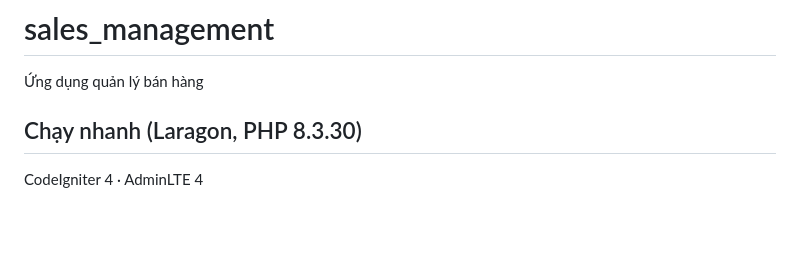
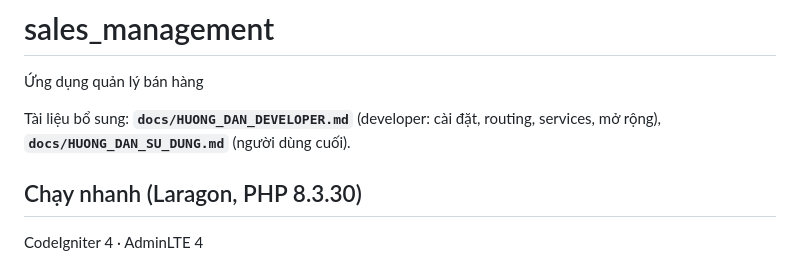
Before and after one commit to nvphuc-dev/sales_management, a Markdown page: README.md, the part around the change. Rendered like a GitHub page; blank space fills up the shorter version.

Commit message:
feat(docs): thêm tài liệu cài đặt cho dev

```diff
--- a/README.md
+++ b/README.md
@@ -1,5 +1,7 @@
 # sales_management
 Ứng dụng quản lý bán hàng
+
+Tài liệu bổ sung: **`docs/HUONG_DAN_DEVELOPER.md`** (developer: cài đặt, routing, services, mở rộng), **`docs/HUONG_DAN_SU_DUNG.md`** (người dùng cuối).
 
 ## Chạy nhanh (Laragon, PHP 8.3.30)
 CodeIgniter 4 · AdminLTE 4
```
Also changed, not shown: docs/HUONG_DAN_DEVELOPER.md (added, +210 -0 lines).
